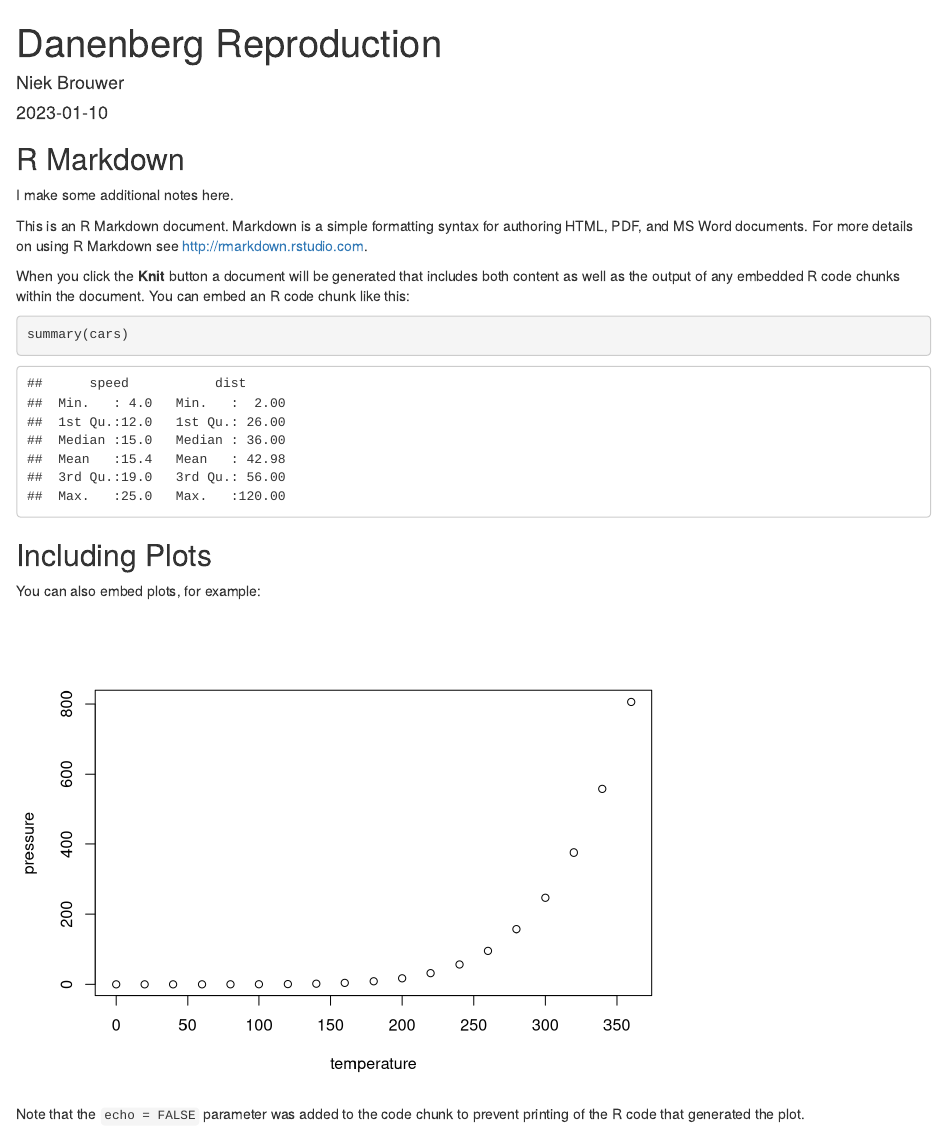
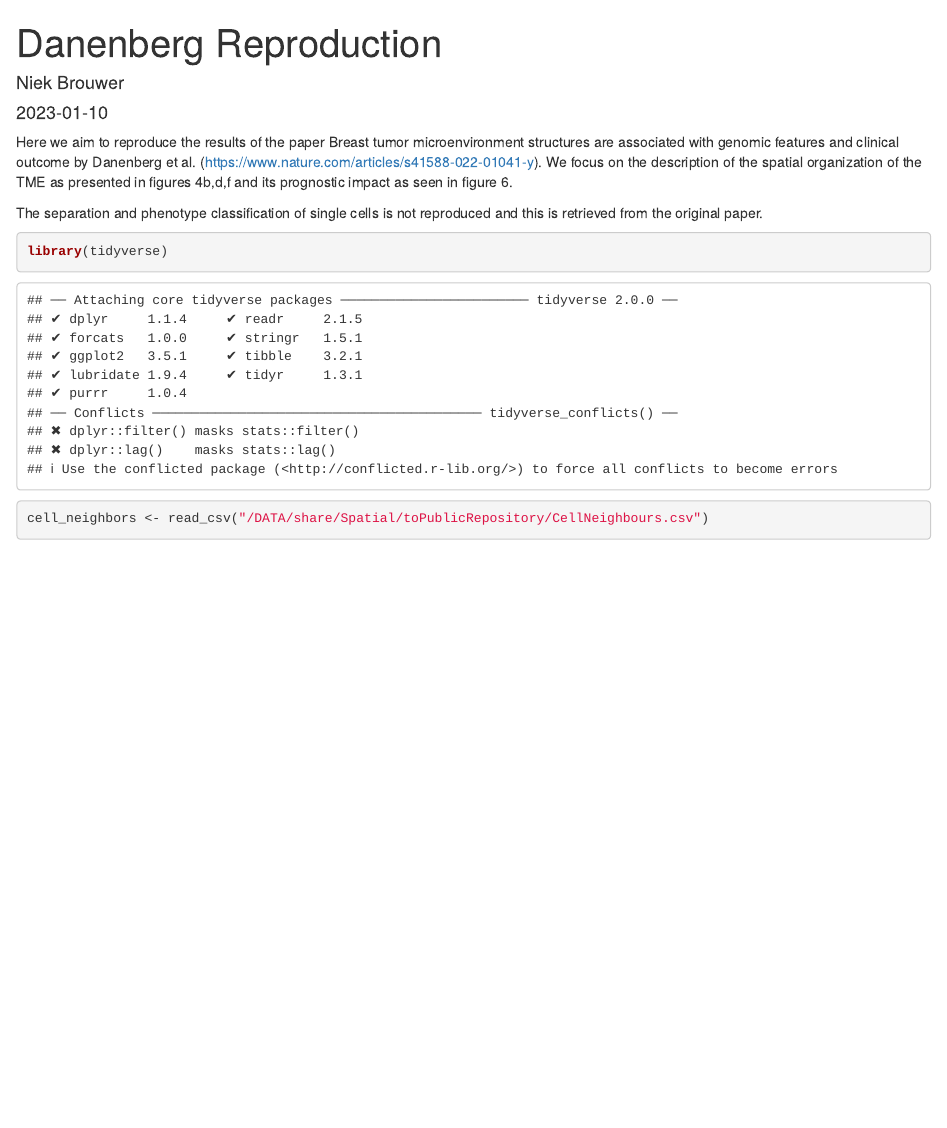
Before and after one commit to NiekBrouwer98/MEP, an R Markdown document (danenberg_reproduction.Rmd): the page in a window 1100 px wide, from its top. Rendered offline with R 4.5, knitr and Pandoc, with nearby package versions; some code elsewhere in the file could not run offline.

Commit message:
data import

````diff
--- a/danenberg_reproduction.Rmd
+++ b/danenberg_reproduction.Rmd
@@ -5,16 +5,15 @@ date: "`r Sys.Date()`"
 output: html_document
 ---
 
-```{r setup, include=FALSE}
+```{r introduction, include=FALSE}
 knitr::opts_chunk$set(echo = TRUE)
 ```
 
-## R Markdown
-I make some additional notes here.
+Here we aim to reproduce the results of the paper Breast tumor microenvironment structures are associated with genomic features and clinical outcome by Danenberg et al. (https://www.nature.com/articles/s41588-022-01041-y).
+We focus on the description of the spatial organization of the TME as presented in figures 4b,d,f and its prognostic impact as seen in figure 6.
 
-This is an R Markdown document. Markdown is a simple formatting syntax for authoring HTML, PDF, and MS Word documents. For more details on using R Markdown see <http://rmarkdown.rstudio.com>.
+The separation and phenotype classification of single cells is not reproduced and this is retrieved from the original paper.
 
-When you click the **Knit** button a document will be generated that includes both content as well as the output of any embedded R code chunks within the document. You can embed an R code chunk like this:
-
-```{r cars}
-summary(cars)
+```{r data}
+library(tidyverse)
+cell_neighbors <- read_csv("/DATA/share/Spatial/toPublicRepository/CellNeighbours.csv")
@@ -21,3 +21,2 @@ summary(cars)
 ```
 
-## Including Plots
@@ -24,2 +27 @@ summary(cars)
 
-You can also embed plots, for example:
@@ -26,6 +33,3 @@ You can also embed plots, for example:
 
-```{r pressure, echo=FALSE}
-plot(pressure)
 ```
 
-Note that the `echo = FALSE` parameter was added to the code chunk to prevent printing of the R code that generated the plot.
````
Also changed, not shown: danenberg_reproduction.html, danenberg_reproduction.Rmd (31 more changed lines).
